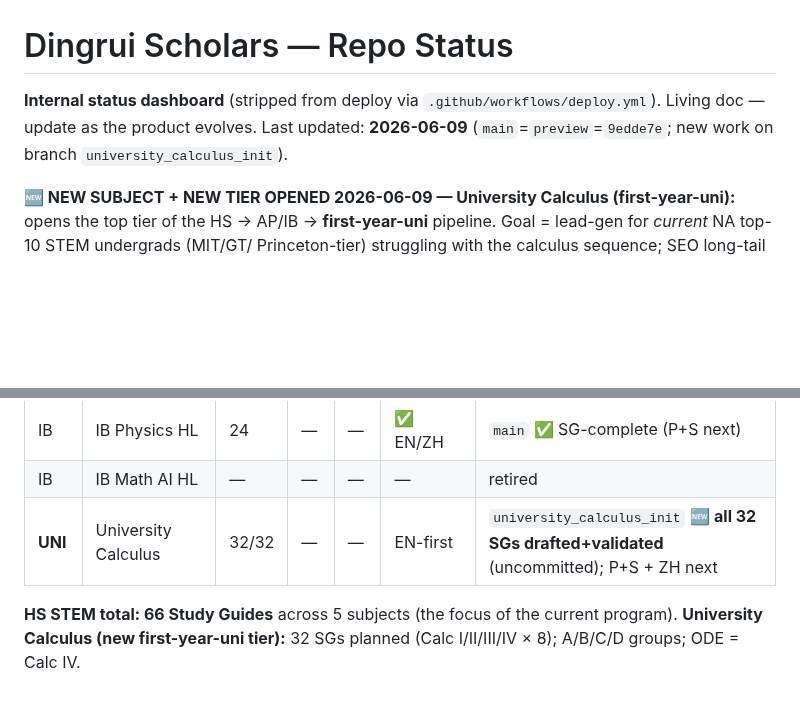
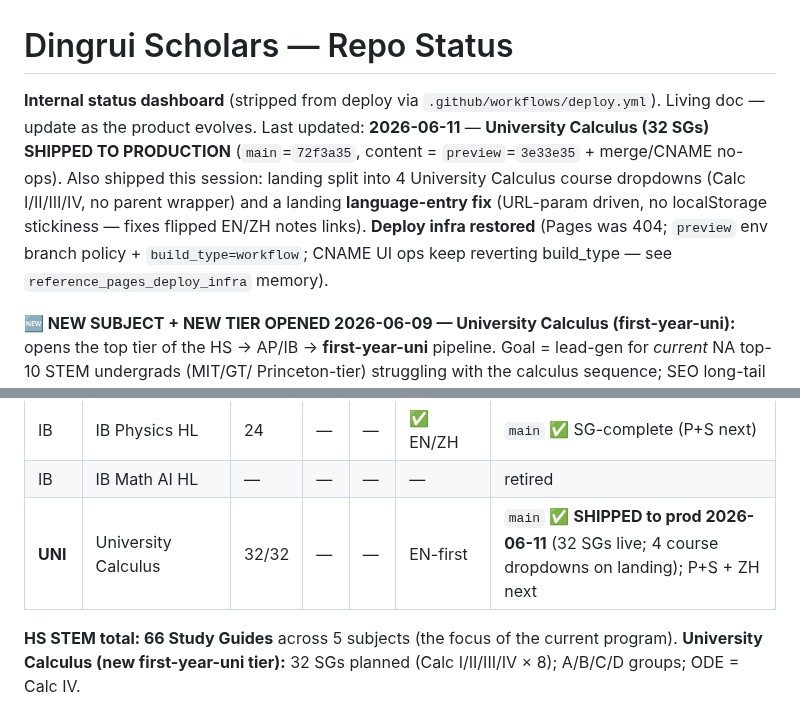
Before and after one commit to AlexLiu2233/dingrui-products, a Markdown page: STATUS.md, 2 parts joined by grey strips. GitHub-like rendering; blank space fills up the shorter version.

Commit message:
STATUS: University Calculus 32 SGs shipped to prod; landing 4-course dropdowns + lang-entry fix live
Co-Authored-By: Claude Opus 4.8 (1M context) <noreply@anthropic.com>

```diff
--- a/STATUS.md
+++ b/STATUS.md
@@ -1,8 +1,12 @@
 # Dingrui Scholars — Repo Status
 
 **Internal status dashboard** (stripped from deploy via `.github/workflows/deploy.yml`).
-Living doc — update as the product evolves. Last updated: **2026-06-09** (`main`=`preview`=`9edde7e`;
-new work on branch `university_calculus_init`).
+Living doc — update as the product evolves. Last updated: **2026-06-11** — **University Calculus (32 SGs)
+SHIPPED TO PRODUCTION** (`main`=`72f3a35`, content = `preview`=`3e33e35` + merge/CNAME no-ops). Also shipped
+this session: landing split into 4 University Calculus course dropdowns (Calc I/II/III/IV, no parent wrapper)
+and a landing **language-entry fix** (URL-param driven, no localStorage stickiness — fixes flipped EN/ZH notes
+links). **Deploy infra restored** (Pages was 404; `preview` env branch policy + `build_type=workflow`; CNAME UI
+ops keep reverting build_type — see `reference_pages_deploy_infra` memory).
 
 **🆕 NEW SUBJECT + NEW TIER OPENED 2026-06-09 — University Calculus (first-year-uni):** opens the top tier of
 the HS → AP/IB → **first-year-uni** pipeline. Goal = lead-gen for *current* NA top-10 STEM undergrads (MIT/GT/
@@ -98,7 +102,7 @@ discovery. To get full auto-discovery, add a `Sitemap:` line to an apex `alexliu
 | IB | IB Chemistry HL | 4 | 1 | 1 | ✅ EN/ZH | `main` |
 | IB | IB Physics HL | 24 | — | — | ✅ EN/ZH | `main` ✅ SG-complete (P+S next) |
 | IB | IB Math AI HL | — | — | — | — | retired |
-| **UNI** | University Calculus | 32/32 | — | — | EN-first | `university_calculus_init` 🆕 **all 32 SGs drafted+validated** (uncommitted); P+S + ZH next |
+| **UNI** | University Calculus | 32/32 | — | — | EN-first | `main` ✅ **SHIPPED to prod 2026-06-11** (32 SGs live; 4 course dropdowns on landing); P+S + ZH next |
 
 **HS STEM total: 66 Study Guides** across 5 subjects (the focus of the current program).
 **University Calculus (new first-year-uni tier):** 32 SGs planned (Calc I/II/III/IV × 8); A/B/C/D groups; ODE = Calc IV.
```
